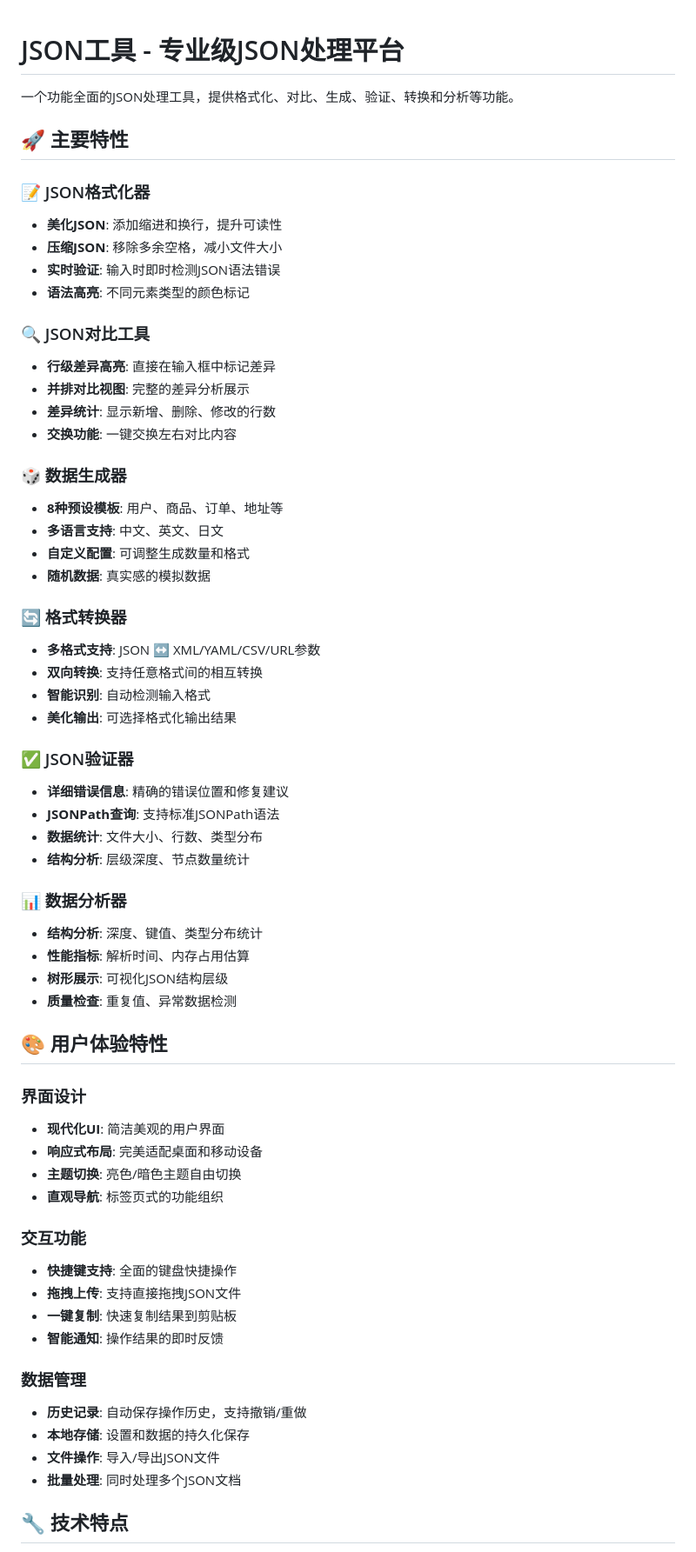
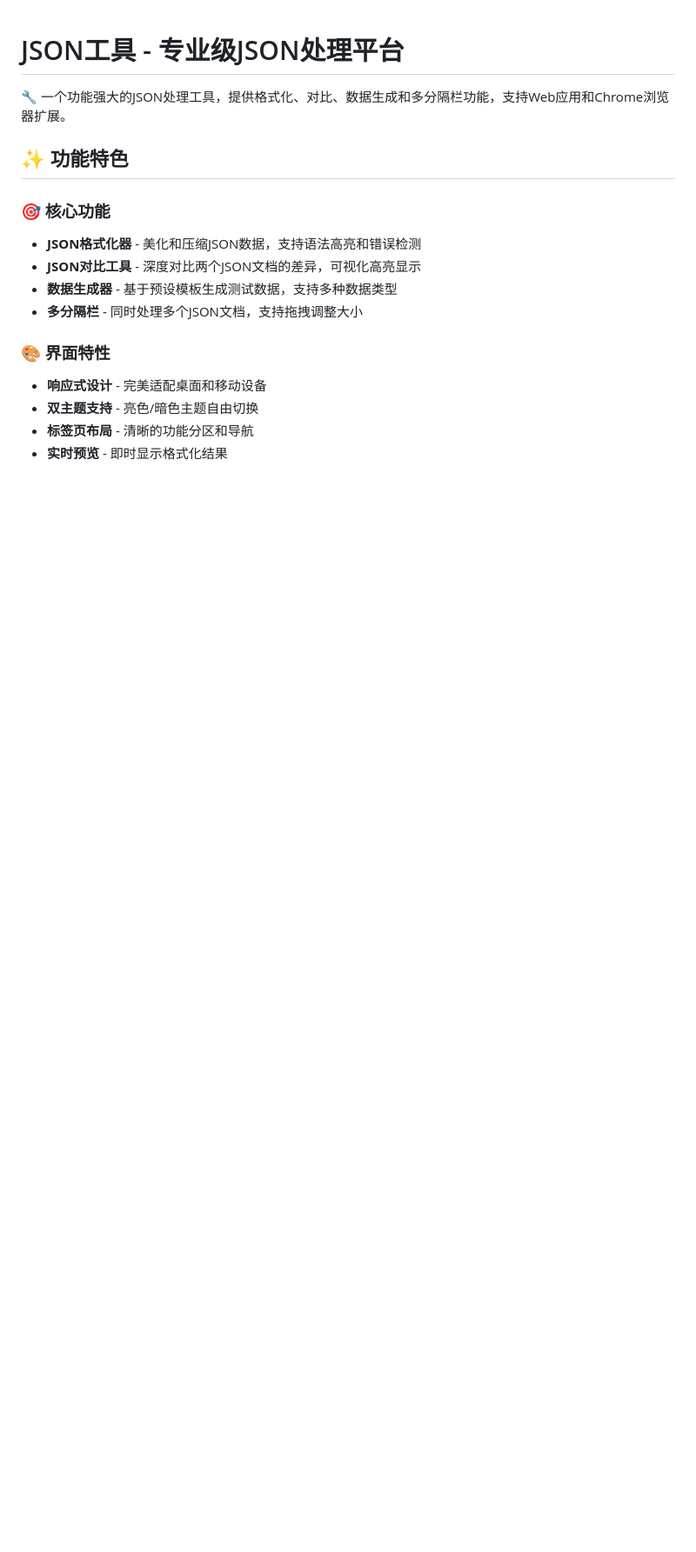
Before and after one commit to yy36295238/my-json-diff-chrome-plugin, a Markdown page: README.md, the part around one of its changes. Shown at 87% size. Rendered like a GitHub page; blank space fills up the shorter version.

```diff
--- a/README.md
+++ b/README.md
@@ -1,64 +1,18 @@
 # JSON工具 - 专业级JSON处理平台
 
-一个功能全面的JSON处理工具，提供格式化、对比、生成、验证、转换和分析等功能。
+🔧 一个功能强大的JSON处理工具，提供格式化、对比、数据生成和多分隔栏功能，支持Web应用和Chrome浏览器扩展。
 
-## 🚀 主要特性
+## ✨ 功能特色
 
-### 📝 JSON格式化器
-- **美化JSON**: 添加缩进和换行，提升可读性
-- **压缩JSON**: 移除多余空格，减小文件大小
-- **实时验证**: 输入时即时检测JSON语法错误
-- **语法高亮**: 不同元素类型的颜色标记
+### 🎯 核心功能
+- **JSON格式化器** - 美化和压缩JSON数据，支持语法高亮和错误检测
+- **JSON对比工具** - 深度对比两个JSON文档的差异，可视化高亮显示
+- **数据生成器** - 基于预设模板生成测试数据，支持多种数据类型
+- **多分隔栏** - 同时处理多个JSON文档，支持拖拽调整大小
 
-### 🔍 JSON对比工具
-- **行级差异高亮**: 直接在输入框中标记差异
-- **并排对比视图**: 完整的差异分析展示
-- **差异统计**: 显示新增、删除、修改的行数
-- **交换功能**: 一键交换左右对比内容
+### 🎨 界面特性
+- **响应式设计** - 完美适配桌面和移动设备
+- **双主题支持** - 亮色/暗色主题自由切换
+- **标签页布局** - 清晰的功能分区和导航
+- **实时预览** - 即时显示格式化结果
 
-### 🎲 数据生成器
-- **8种预设模板**: 用户、商品、订单、地址等
-- **多语言支持**: 中文、英文、日文
-- **自定义配置**: 可调整生成数量和格式
-- **随机数据**: 真实感的模拟数据
-
-### 🔄 格式转换器
-- **多格式支持**: JSON ↔ XML/YAML/CSV/URL参数
-- **双向转换**: 支持任意格式间的相互转换
-- **智能识别**: 自动检测输入格式
-- **美化输出**: 可选择格式化输出结果
-
-### ✅ JSON验证器
-- **详细错误信息**: 精确的错误位置和修复建议
-- **JSONPath查询**: 支持标准JSONPath语法
-- **数据统计**: 文件大小、行数、类型分布
-- **结构分析**: 层级深度、节点数量统计
-
-### 📊 数据分析器
-- **结构分析**: 深度、键值、类型分布统计
-- **性能指标**: 解析时间、内存占用估算
-- **树形展示**: 可视化JSON结构层级
-- **质量检查**: 重复值、异常数据检测
-
-## 🎨 用户体验特性
-
-### 界面设计
-- **现代化UI**: 简洁美观的用户界面
-- **响应式布局**: 完美适配桌面和移动设备
-- **主题切换**: 亮色/暗色主题自由切换
-- **直观导航**: 标签页式的功能组织
-
-### 交互功能
-- **快捷键支持**: 全面的键盘快捷操作
-- **拖拽上传**: 支持直接拖拽JSON文件
-- **一键复制**: 快速复制结果到剪贴板
-- **智能通知**: 操作结果的即时反馈
-
-### 数据管理
-- **历史记录**: 自动保存操作历史，支持撤销/重做
-- **本地存储**: 设置和数据的持久化保存
-- **文件操作**: 导入/导出JSON文件
-- **批量处理**: 同时处理多个JSON文档
-
-## 🔧 技术特点
-
```
Also changed, not shown: other parts of README.md (+164 -92 lines).
